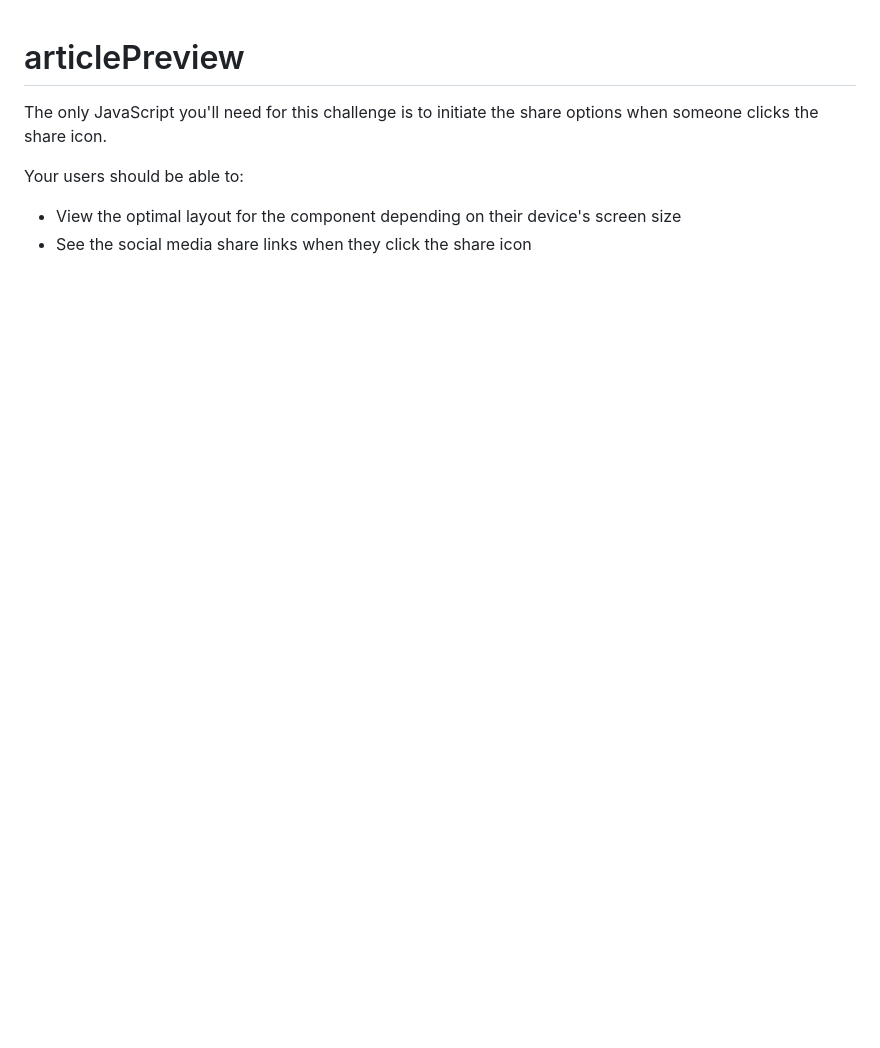
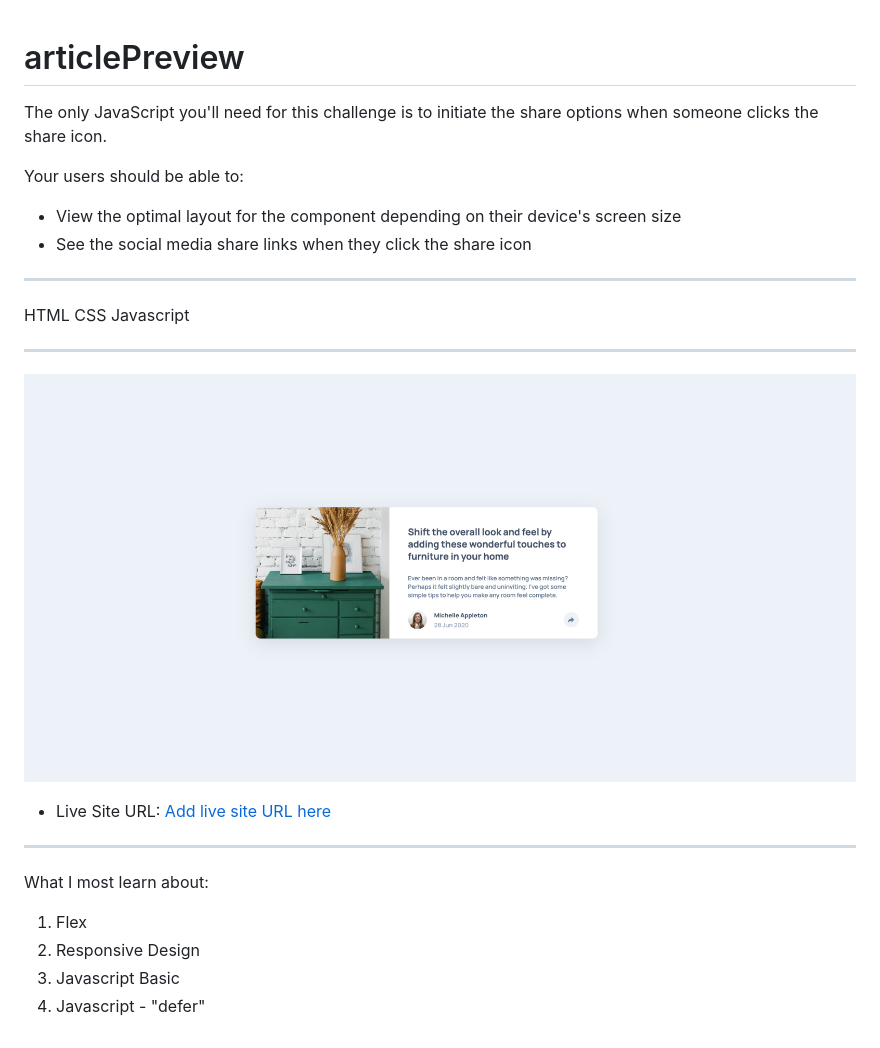
Before and after one commit to nabilroslizar/articlePreview, a Markdown page: README.md, the part around the change. GitHub-like rendering; pictures changed too: images/livesite.png (added); blank space fills up the shorter version.

```diff
--- a/README.md
+++ b/README.md
@@ -6,3 +6,21 @@ Your users should be able to:
 
 - View the optimal layout for the component depending on their device's screen size
 - See the social media share links when they click the share icon
+
+
+-------------------
+HTML
+CSS
+Javascript
+
+-------------------
+![](./images/livesite.png)
+
+- Live Site URL: [Add live site URL here](https://articlepreviewfmentor.netlify.app/)
+---------------------
+What I most learn about:
+
+1. Flex
+2. Responsive Design
+3. Javascript Basic
+4. Javascript - "defer"
```
